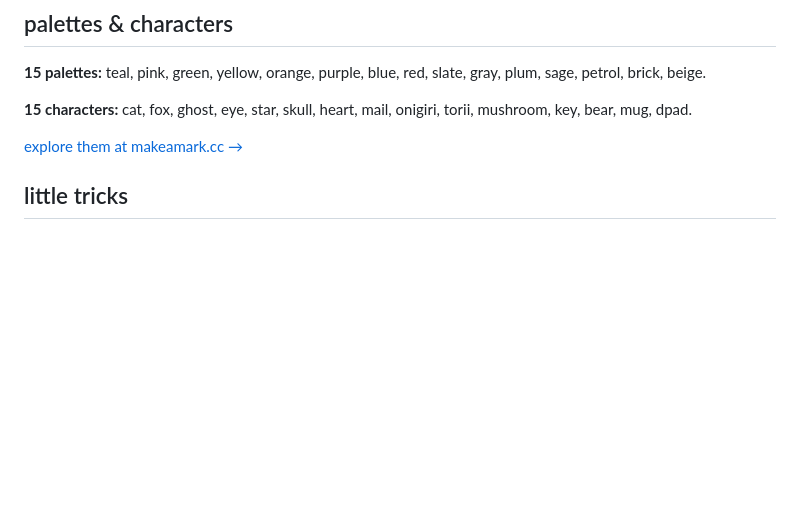
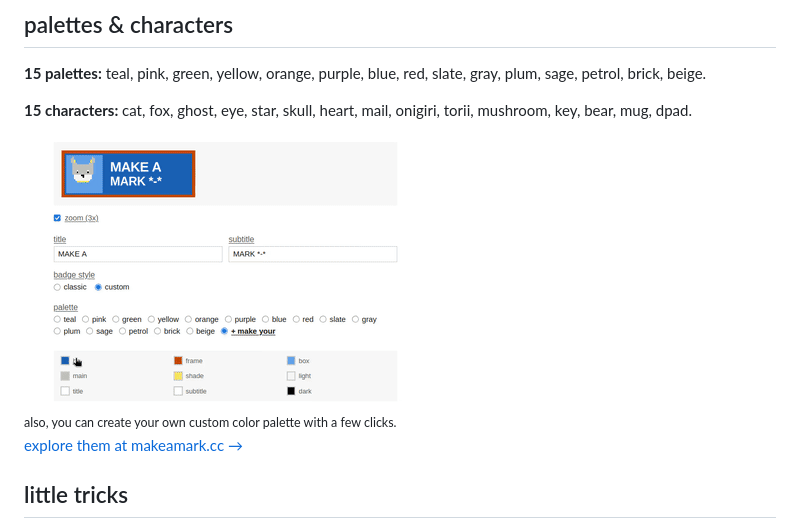
Before and after one commit to goffb/mark, a Markdown page: README.md, the part around the change. GitHub-like rendering; pictures changed too: assets/custom-palette.gif (added); blank space fills up the shorter version.

Commit message:
update about page and readme

```diff
--- a/README.md
+++ b/README.md
@@ -31,6 +31,10 @@
 
 **15 characters:** cat, fox, ghost, eye, star, skull, heart, mail, onigiri, torii, mushroom, key, bear, mug, dpad.
 
+<img src="assets/custom-palette.gif" alt="custom palette demo" width="400">
+<br>
+<small>also, you can create your own custom color palette with a few clicks.</small>
+
 [explore them at makeamark.cc →](https://makeamark.cc/)
 
 ## little tricks
```
Also changed, not shown: 2 other files.
